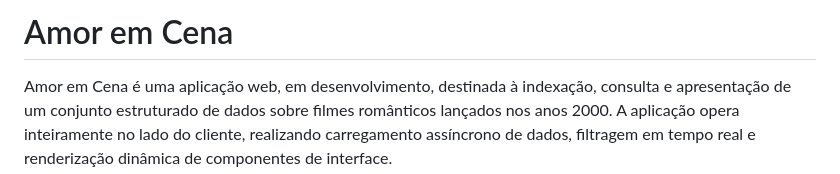
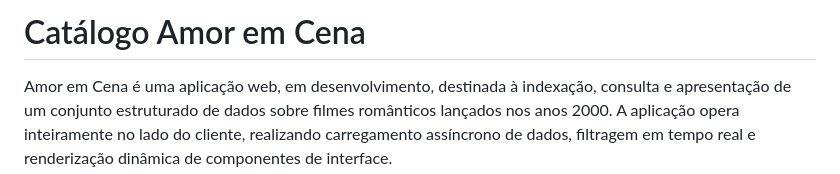
Before and after one commit to amandansz/2000s-romance-movies, a Markdown page: README.md, the part around the change. Rendered like a GitHub page.

```diff
--- a/README.md
+++ b/README.md
@@ -1,4 +1,4 @@
-# Amor em Cena
+# Catálogo Amor em Cena
 
 Amor em Cena é uma aplicação web, em desenvolvimento, destinada à indexação, consulta e apresentação de um conjunto estruturado de dados sobre filmes românticos lançados nos anos 2000. A aplicação opera inteiramente no lado do cliente, realizando carregamento assíncrono de dados, filtragem em tempo real e renderização dinâmica de componentes de interface.
 
```
